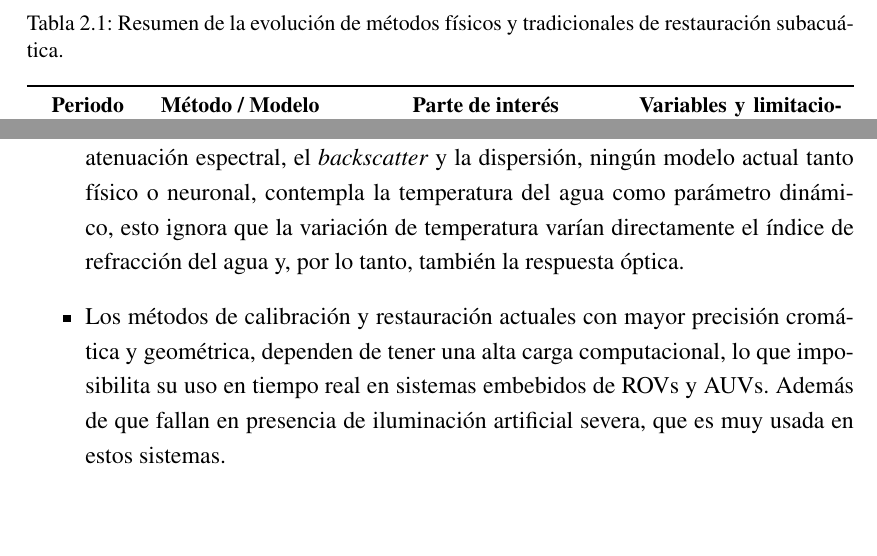
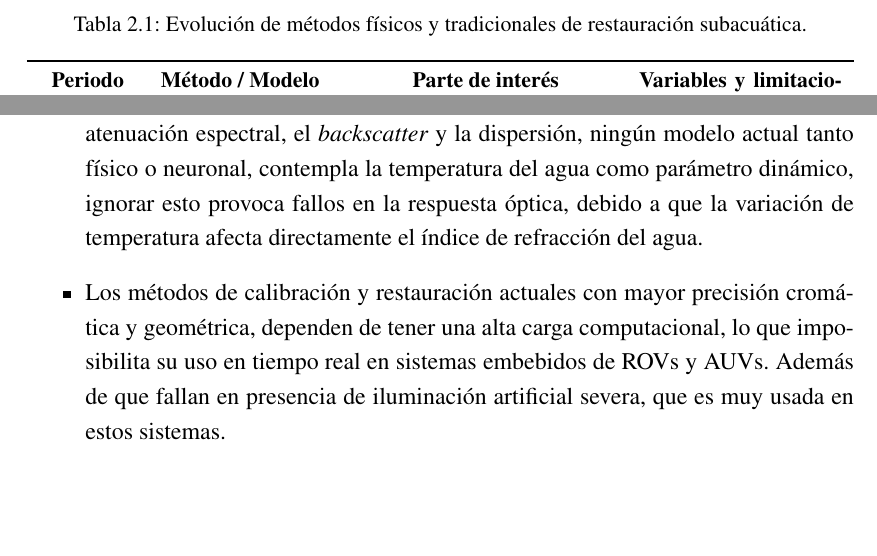
Before and after one commit to GabRodriguezF/Proyecto-Maestria, a LaTeX thesis (Doc_Maestria/practica.tex): two parts of pages 23 and 27 of 43, joined at a grey line, cut so that both start at the same text. Compiled offline with pdfLaTeX; a LaTeX package or settings file that is missing is left out.

Commit message:
Cambios en redacción

```diff
--- a/Doc_Maestria/practica.tex
+++ b/Doc_Maestria/practica.tex
@@ -325,7 +325,7 @@ Recientemente en los años \textbf{2024 y 2025} surgieron modelos heurísticos a
 
 \begin{table}[htbp]
   \centering
-  \caption{Resumen de la evolución de métodos físicos y tradicionales de restauración subacuática.}
+  \caption{Evolución de métodos físicos y tradicionales de restauración subacuática.}
   \label{tab:metodos_fisicos_tradicionales}
   \small
   \begin{tabularx}{\textwidth}{c l X X}
@@ -395,7 +395,7 @@ Para la calibración de color también se volvió más geométrico. Hay un méto
 
 A pesar de los avances documentados, esta revisión del estado de arte revela que aún hay limitaciones no resueltas hasta la fecha:
 \begin{itemize}
-  \item En la literatura se vio que la mayoría de métodos contemplan la profundidad, la atenuación espectral, el \textit{backscatter} y la dispersión, ningún modelo actual tanto físico o neuronal, contempla la temperatura del agua como parámetro dinámico, esto ignora que la variación de temperatura varían directamente el índice de refracción del agua y, por lo tanto, también la respuesta óptica.
+  \item En la literatura se vio que la mayoría de métodos contemplan la profundidad, la atenuación espectral, el \textit{backscatter} y la dispersión, ningún modelo actual tanto físico o neuronal, contempla la temperatura del agua como parámetro dinámico, ignorar esto provoca fallos en la respuesta óptica, debido a que la variación de temperatura afecta directamente el índice de refracción del agua.
   \item Los métodos de calibración y restauración actuales con mayor precisión cromática y geométrica, dependen de tener una alta carga computacional, lo que imposibilita su uso en tiempo real en sistemas embebidos de ROVs y AUVs. Además de que fallan en presencia de iluminación artificial severa, que es muy usada en estos sistemas.
 \end{itemize}
 
```
Also changed, not shown: Doc_Maestria/practica.pdf, Doc_Maestria/practica.tex (2 more changed lines).
